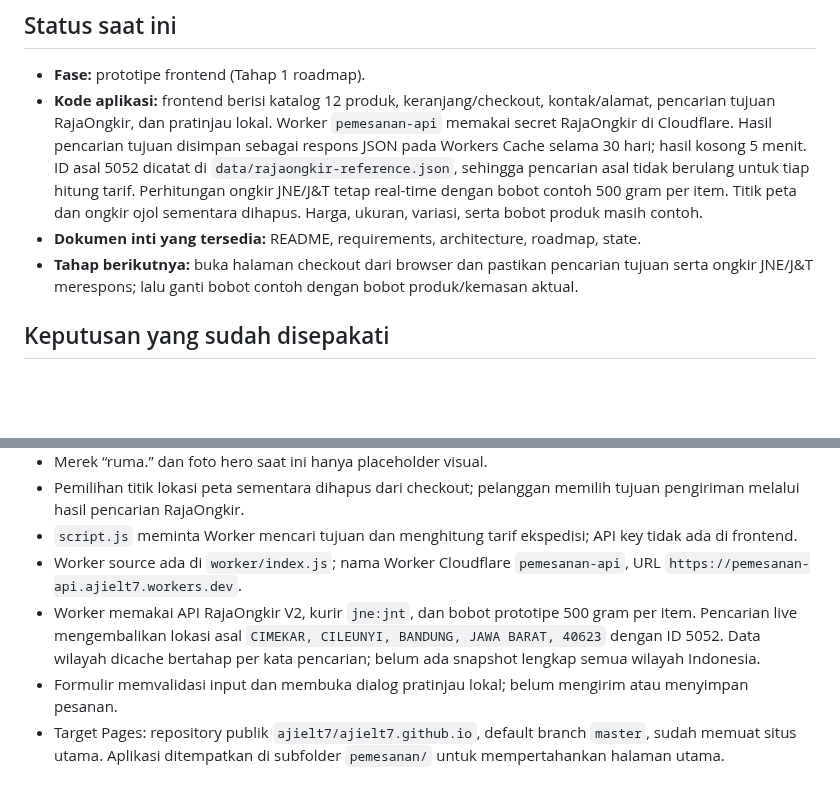
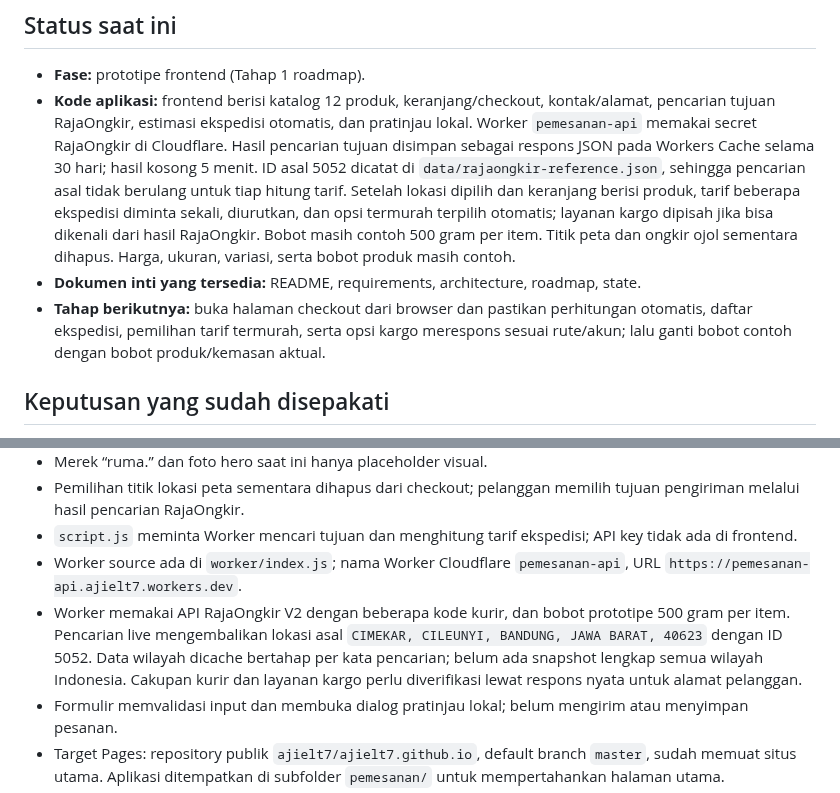
Before and after one commit to ajielt7/ajielt7.github.io, a Markdown page: pemesanan/docs/state.md, 2 parts joined by grey strips. GitHub-like rendering; blank space fills up the shorter version.

Commit message:
Update state for automatic courier options

```diff
--- a/pemesanan/docs/state.md
+++ b/pemesanan/docs/state.md
@@ -5,9 +5,9 @@ Dokumen ini adalah catatan serah-terima utama. Perbarui setiap kali keputusan, i
 ## Status saat ini
 
 - **Fase:** prototipe frontend (Tahap 1 roadmap).
-- **Kode aplikasi:** frontend berisi katalog 12 produk, keranjang/checkout, kontak/alamat, pencarian tujuan RajaOngkir, dan pratinjau lokal. Worker `pemesanan-api` memakai secret RajaOngkir di Cloudflare. Hasil pencarian tujuan disimpan sebagai respons JSON pada Workers Cache selama 30 hari; hasil kosong 5 menit. ID asal 5052 dicatat di `data/rajaongkir-reference.json`, sehingga pencarian asal tidak berulang untuk tiap hitung tarif. Perhitungan ongkir JNE/J&T tetap real-time dengan bobot contoh 500 gram per item. Titik peta dan ongkir ojol sementara dihapus. Harga, ukuran, variasi, serta bobot produk masih contoh.
+- **Kode aplikasi:** frontend berisi katalog 12 produk, keranjang/checkout, kontak/alamat, pencarian tujuan RajaOngkir, estimasi ekspedisi otomatis, dan pratinjau lokal. Worker `pemesanan-api` memakai secret RajaOngkir di Cloudflare. Hasil pencarian tujuan disimpan sebagai respons JSON pada Workers Cache selama 30 hari; hasil kosong 5 menit. ID asal 5052 dicatat di `data/rajaongkir-reference.json`, sehingga pencarian asal tidak berulang untuk tiap hitung tarif. Setelah lokasi dipilih dan keranjang berisi produk, tarif beberapa ekspedisi diminta sekali, diurutkan, dan opsi termurah terpilih otomatis; layanan kargo dipisah jika bisa dikenali dari hasil RajaOngkir. Bobot masih contoh 500 gram per item. Titik peta dan ongkir ojol sementara dihapus. Harga, ukuran, variasi, serta bobot produk masih contoh.
 - **Dokumen inti yang tersedia:** README, requirements, architecture, roadmap, state.
-- **Tahap berikutnya:** buka halaman checkout dari browser dan pastikan pencarian tujuan serta ongkir JNE/J&T merespons; lalu ganti bobot contoh dengan bobot produk/kemasan aktual.
+- **Tahap berikutnya:** buka halaman checkout dari browser dan pastikan perhitungan otomatis, daftar ekspedisi, pemilihan tarif termurah, serta opsi kargo merespons sesuai rute/akun; lalu ganti bobot contoh dengan bobot produk/kemasan aktual.
 
 ## Keputusan yang sudah disepakati
 
@@ -19,7 +19,7 @@ Dokumen ini adalah catatan serah-terima utama. Perbarui setiap kali keputusan, i
 - Pemilihan titik lokasi peta sementara dihapus dari checkout; pelanggan memilih tujuan pengiriman melalui hasil pencarian RajaOngkir.
 - `script.js` meminta Worker mencari tujuan dan menghitung tarif ekspedisi; API key tidak ada di frontend.
 - Worker source ada di `worker/index.js`; nama Worker Cloudflare `pemesanan-api`, URL `https://pemesanan-api.ajielt7.workers.dev`.
-- Worker memakai API RajaOngkir V2, kurir `jne:jnt`, dan bobot prototipe 500 gram per item. Pencarian live mengembalikan lokasi asal `CIMEKAR, CILEUNYI, BANDUNG, JAWA BARAT, 40623` dengan ID 5052. Data wilayah dicache bertahap per kata pencarian; belum ada snapshot lengkap semua wilayah Indonesia.
+- Worker memakai API RajaOngkir V2 dengan beberapa kode kurir, dan bobot prototipe 500 gram per item. Pencarian live mengembalikan lokasi asal `CIMEKAR, CILEUNYI, BANDUNG, JAWA BARAT, 40623` dengan ID 5052. Data wilayah dicache bertahap per kata pencarian; belum ada snapshot lengkap semua wilayah Indonesia. Cakupan kurir dan layanan kargo perlu diverifikasi lewat respons nyata untuk alamat pelanggan.
 - Formulir memvalidasi input dan membuka dialog pratinjau lokal; belum mengirim atau menyimpan pesanan.
 - Target Pages: repository publik `ajielt7/ajielt7.github.io`, default branch `master`, sudah memuat situs utama. Aplikasi ditempatkan di subfolder `pemesanan/` untuk mempertahankan halaman utama.
 - Peta/UI pin dan routing ojol: ditunda sementara; Leaflet/OSRM tidak dimuat saat ini.
```
